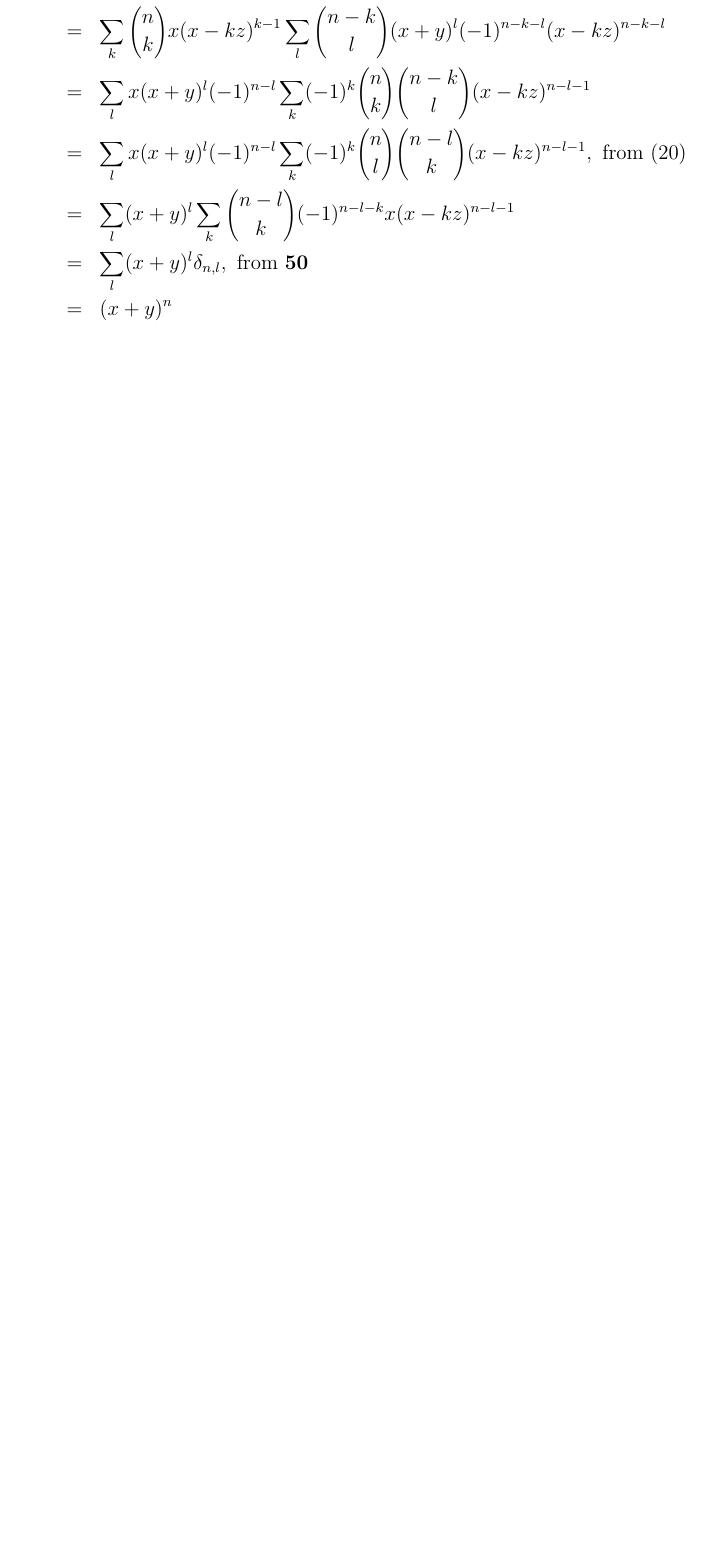
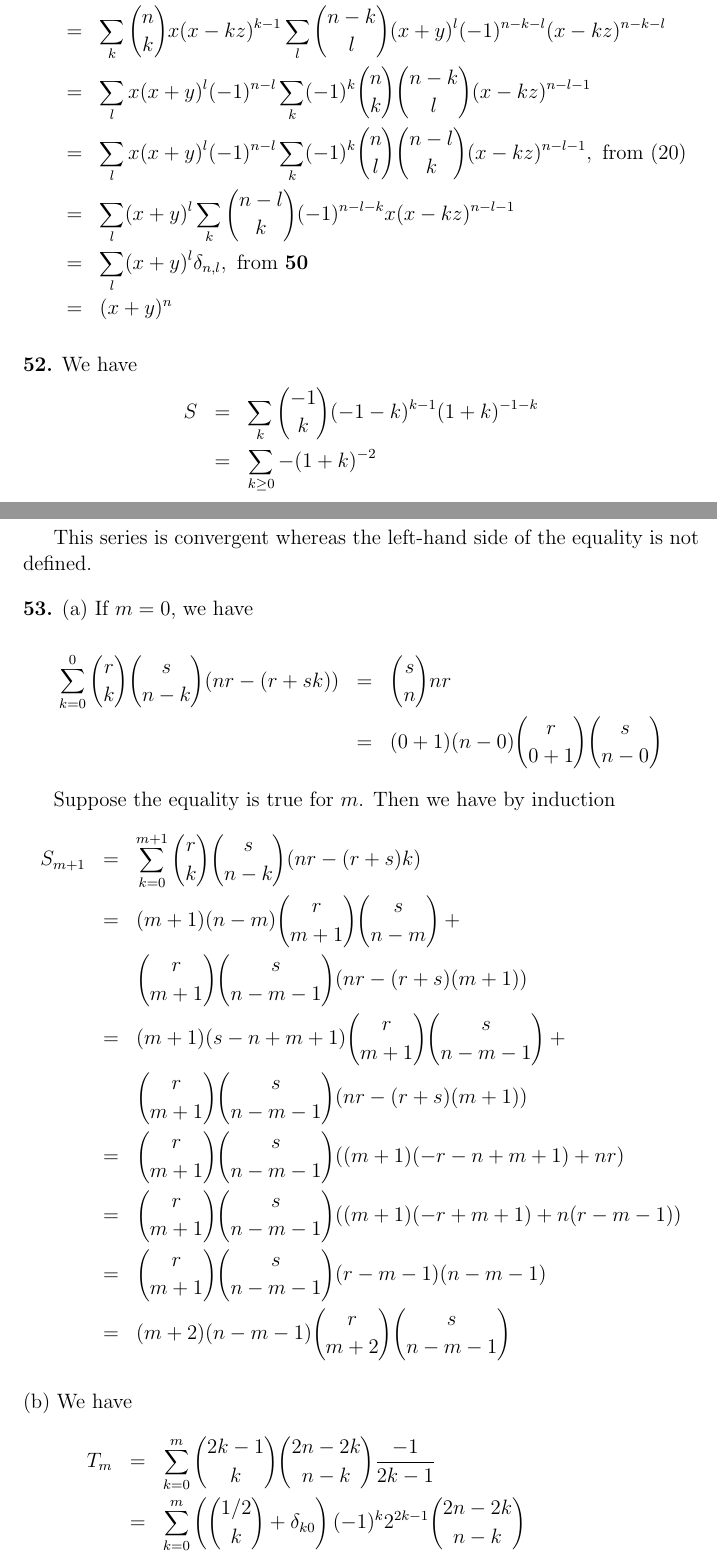
Before and after one commit to l0stman/taocp, a LaTeX document (chap1/1.2/1.2.6/1.2.6.tex): part of page 24 of 24 before the commit and two parts of pages 24 and 25 of 27 after it, the two joined at a grey line, cut so that both start at the same text, the shorter picture padded with empty space. Compiled offline with pdfLaTeX.

Commit message:
Add solutions to exercises from 1.2.6-52 to 55.

```diff
--- a/chap1/1.2/1.2.6/1.2.6.tex
+++ b/chap1/1.2/1.2.6/1.2.6.tex
@@ -924,3 +924,41 @@ We then deduce that
  &=& \sum_l (x+y)^l \delta_{n,l}, \mbox{ from \textbf{50}} \\
  &=& (x+y)^n
 \end{eqnarray*}
+
+\newpar{52} We have
+\begin{eqnarray*}
+  S &=& \sum_k {-1 \choose k}(-1-k)^{k-1}(1+k)^{-1-k} \\
+  &=& \sum_{k\ge 0} - (1+k)^{-2}
+\end{eqnarray*}
+
+This series is convergent whereas the left-hand side of the equality
+is not defined.
+
+\newpar{53} \subpar{a} If $m=0$, we have
+\begin{eqnarray*}
+  \sum_{k=0}^0 {r \choose k} {s \choose n-k} (nr-(r+sk)) &=& {s
+    \choose n}nr \\
+  &=& (0+1)(n-0) {r \choose 0+1}{s \choose n-0}
+\end{eqnarray*}
+
+Suppose the equality is true for $m$.  Then we have by induction
+\begin{eqnarray*}
+ S_{m+1} &=&  \sum_{k=0}^{m+1} {r \choose k}{s \choose n-k} (nr -
+ (r+s)k) \\
+ &=& (m+1)(n-m){r\choose m+1}{s \choose n-m} + \\ && {r \choose m+1}{s \choose
+   n -m -1}(nr-(r+s)(m+1)) \\
+ &=& (m+1)(s-n+m+1) {r \choose m+1}{s \choose n-m-1} + \\
+ && {r \choose m+1}{s \choose n-m-1}(nr-(r+s)(m+1)) \\
+ &=& {r \choose m+1}{s \choose n-m-1} ((m+1)(-r -n + m + 1) + nr) \\
+ &=& {r \choose m+1}{s \choose n-m-1}((m+1)(-r+m+1) + n(r-m-1)) \\
+ &=& {r \choose m+1}{s \choose n-m-1}(r-m-1)(n-m-1) \\
+ &=& (m+2)(n-m-1) {r \choose m+2} {s \choose n-m-1}
+\end{eqnarray*}
+
+\subpar{b} We have
+\begin{eqnarray*}
+  T_m &=& \sum_{k=0}^m {2k-1\choose k}{2n-2k\choose n-k}
+  \frac{-1}{2k-1} \\
+  &=& \sum_{k=0}^m \left( {1/2 \choose k} + \delta_{k0}
+  \right)(-1)^k2^{2k-1} {2n - 2k \choose n-k} \\
+  &=& \sum_{k=0}^m \left( {1/2 \choose k} + \delta_{k0}\right) (-1)^k
```
Also changed, not shown: chap1/1.2/1.2.6/1.2.6.tex (46 more changed lines).
